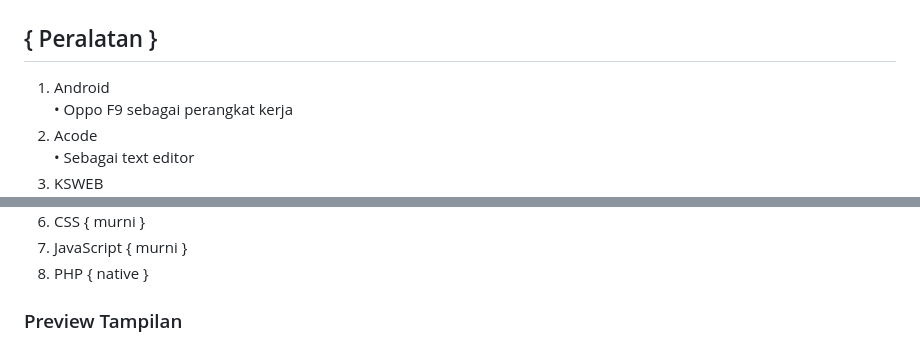
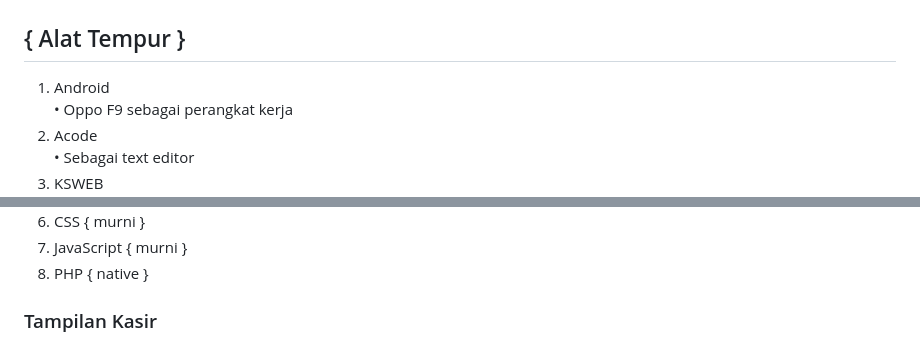
Before and after one commit to masadiblog/app-kasirku, a Markdown page: README.md, 2 parts joined by grey strips. Rendered like a GitHub page.

```diff
--- a/README.md
+++ b/README.md
@@ -109,7 +109,7 @@ App KasirKu - Aplikasi kasir dan manajemen toko.
 <div>
   <img src="https://raw.githubusercontent.com/masadiblog/app-kasirku/main/files/img/ksweb-acode.jpg"/>
 </div>
-<h2>{ Peralatan }</h2>
+<h2>{ Alat Tempur }</h2>
   <ol>
     <li>Android<br>• Oppo F9 sebagai perangkat kerja</li>
     <li>Acode<br>• Sebagai text editor</li>
@@ -120,7 +120,7 @@ App KasirKu - Aplikasi kasir dan manajemen toko.
     <li>JavaScript { murni }</li>
     <li>PHP { native }</li>
   </ol>
-<h3>Preview Tampilan</h3>
+<h3>Tampilan Kasir</h3>
 <div>
   <img src="https://raw.githubusercontent.com/masadiblog/app-kasirku/main/files/img/ss-app-kasirku.jpg"/>
 </div>
```
Also changed, not shown: other parts of README.md (+4 -0 lines).
